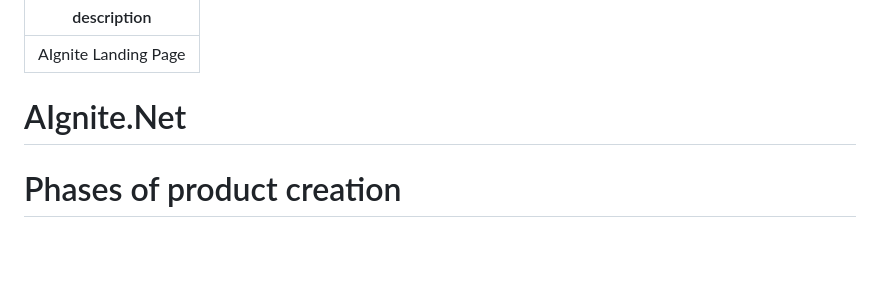
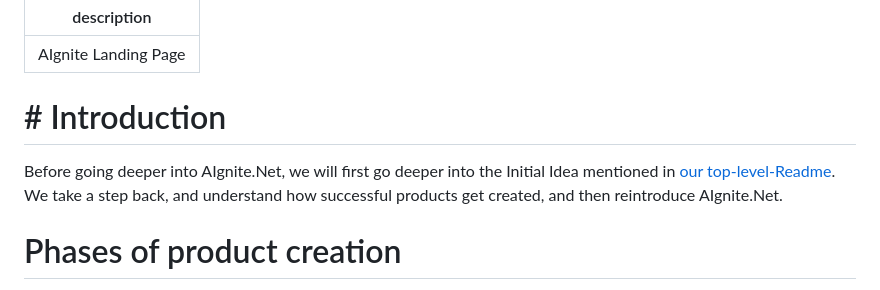
Before and after one commit to arvindd/AIgnite.Net, a Markdown page: docs/README.md, the part around the change. Rendered like a GitHub page; blank space fills up the shorter version.

Commit message:
Updated docs home.

```diff
--- a/docs/README.md
+++ b/docs/README.md
@@ -2,7 +2,9 @@
 description: AIgnite Landing Page
 ---
 
-# AIgnite.Net
+# # Introduction
+
+Before going deeper into AIgnite.Net, we will first go deeper into the Initial Idea mentioned in [our top-level-Readme](../Readme.md). We take a step back, and understand how successful products get created, and then reintroduce AIgnite.Net.
 
 # Phases of product creation
 
```
